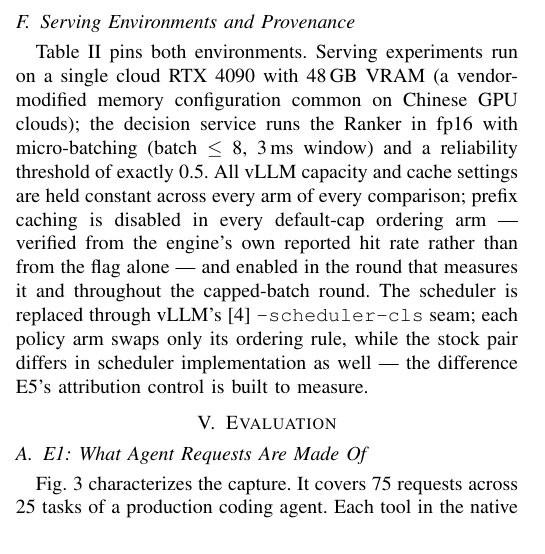
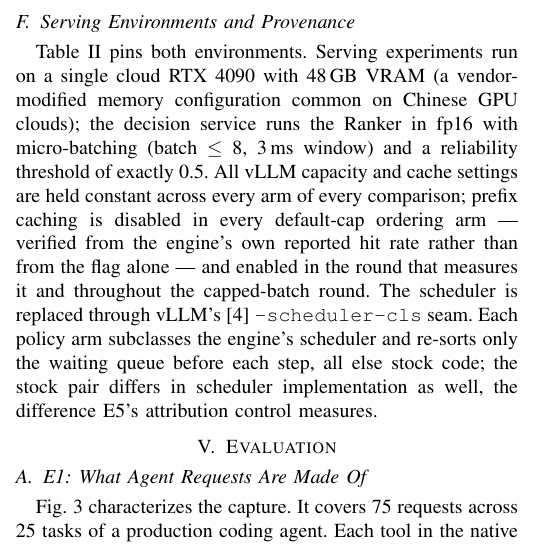
Before and after one commit to TaliesinYang/vllm-ltr-optimization, a LaTeX paper (latex_source/00.tc_main.tex, which reads latex_source/05.methodology.tex): part of one column of page 5 of 12, cut so that both start at the same text. Compiled offline with pdfLaTeX; a LaTeX package or settings file that is missing is left out.

Commit message:
docs(latex_source): resync methodology
Co-Authored-By: Claude Fable 5 <noreply@anthropic.com>
Claude-Session: https://claude.ai/code/session_014UDkuKTaUoGVbM3nitqhbM

```diff
--- a/latex_source/05.methodology.tex
+++ b/latex_source/05.methodology.tex
@@ -121,10 +121,11 @@ are held constant across every arm of every comparison; prefix caching is
 disabled in every default-cap ordering arm --- verified from the engine's own
 reported hit rate rather than from the flag alone --- and enabled in the
 round that measures it and throughout the capped-batch round. The scheduler is
-replaced through vLLM's~\cite{vllm2023} \texttt{--scheduler-cls} seam; each
-policy arm swaps only its ordering rule, while the stock pair differs in
-scheduler implementation as well --- the difference E5's attribution control
-is built to measure.
+replaced through vLLM's~\cite{vllm2023} \texttt{--scheduler-cls} seam. Each
+policy arm subclasses the engine's scheduler and re-sorts only the waiting
+queue before each step, all else stock code; the stock pair differs in
+scheduler implementation as well, the difference E5's attribution control
+measures.
 
 \begin{table}[t]
   \caption{Environment provenance for the two measurement platforms, which
```
Also changed, not shown: latex_source/00.tc_main.pdf.
